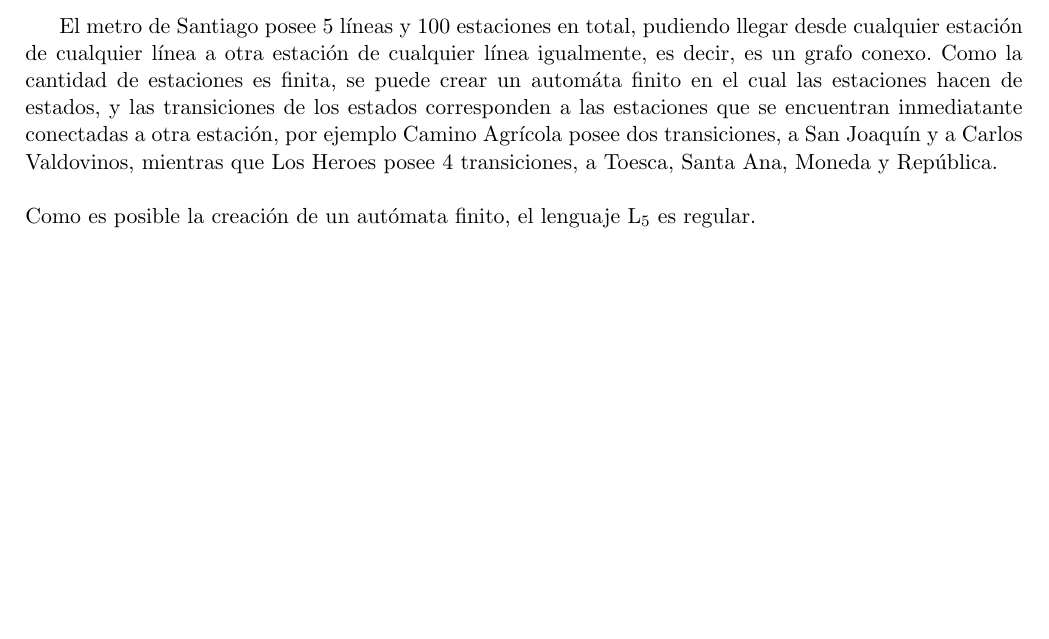
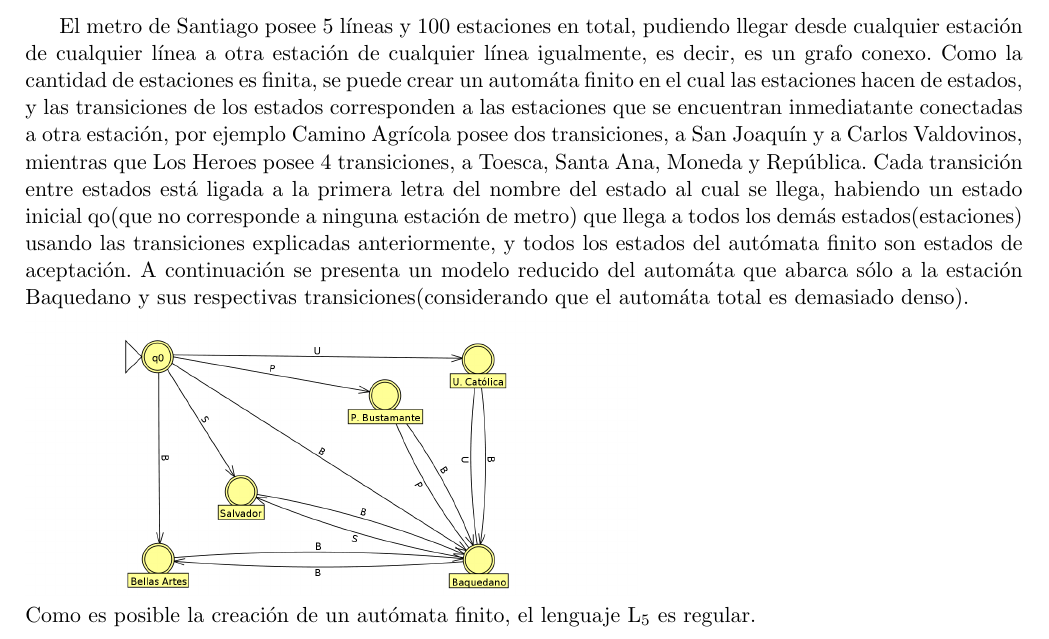
Before and after one commit to jpjorquera/Tarea-2---TALF, a LaTeX document (JorgeContreras-201573547-6_JuanPJorquera-201573533-6.tex): part of page 7 of 10 before the commit and part of page 7 of 11 after it, cut so that both start at the same text, the shorter picture padded with empty space. Compiled offline with pdfLaTeX.

Commit message:
Modificado 3e. Tarea finalizada (afdr)
afdr: A falta de revisión

```diff
--- a/JorgeContreras-201573547-6_JuanPJorquera-201573533-6.tex
+++ b/JorgeContreras-201573547-6_JuanPJorquera-201573533-6.tex
@@ -286,8 +286,9 @@
 
 
 \subsection{Parte (e)}
-El metro de Santiago posee 5 líneas y 100 estaciones en total, pudiendo llegar desde cualquier estación de cualquier línea a otra estación de cualquier línea igualmente, es decir, es un grafo conexo. Como la cantidad de estaciones es finita, se puede crear un automáta finito en el cual las estaciones hacen de estados, y las transiciones de los estados corresponden a las estaciones que se encuentran inmediatante conectadas a otra estación, por ejemplo Camino Agrícola posee dos transiciones, a San Joaquín y a Carlos Valdovinos, mientras que Los Heroes posee 4 transiciones, a Toesca, Santa Ana, Moneda y República.
+El metro de Santiago posee 5 líneas y 100 estaciones en total, pudiendo llegar desde cualquier estación de cualquier línea a otra estación de cualquier línea igualmente, es decir, es un grafo conexo. Como la cantidad de estaciones es finita, se puede crear un automáta finito en el cual las estaciones hacen de estados, y las transiciones de los estados corresponden a las estaciones que se encuentran inmediatante conectadas a otra estación, por ejemplo Camino Agrícola posee dos transiciones, a San Joaquín y a Carlos Valdovinos, mientras que Los Heroes posee 4 transiciones, a Toesca, Santa Ana, Moneda y República. Cada transición entre estados está ligada a la primera letra del nombre del estado al cual se llega, habiendo un estado inicial qo(que no corresponde a ninguna estación de metro) que llega a todos los demás estados(estaciones) usando las transiciones explicadas anteriormente, y todos los estados del autómata finito son estados de aceptación. A continuación se presenta un modelo reducido del automáta que abarca sólo a la estación Baquedano y sus respectivas transiciones(considerando que el automáta total es demasiado denso).
  \\
+\includegraphics[height=5cm]{tarea_3-e.png}
  \\
 Como es posible la creación de un autómata finito, el lenguaje L$_{5}$ es regular.
 
```
Also changed, not shown: JorgeContreras-201573547-6_JuanPJorquera-201573533-6.pdf, tarea_3-e.png (added), 3 other files.
